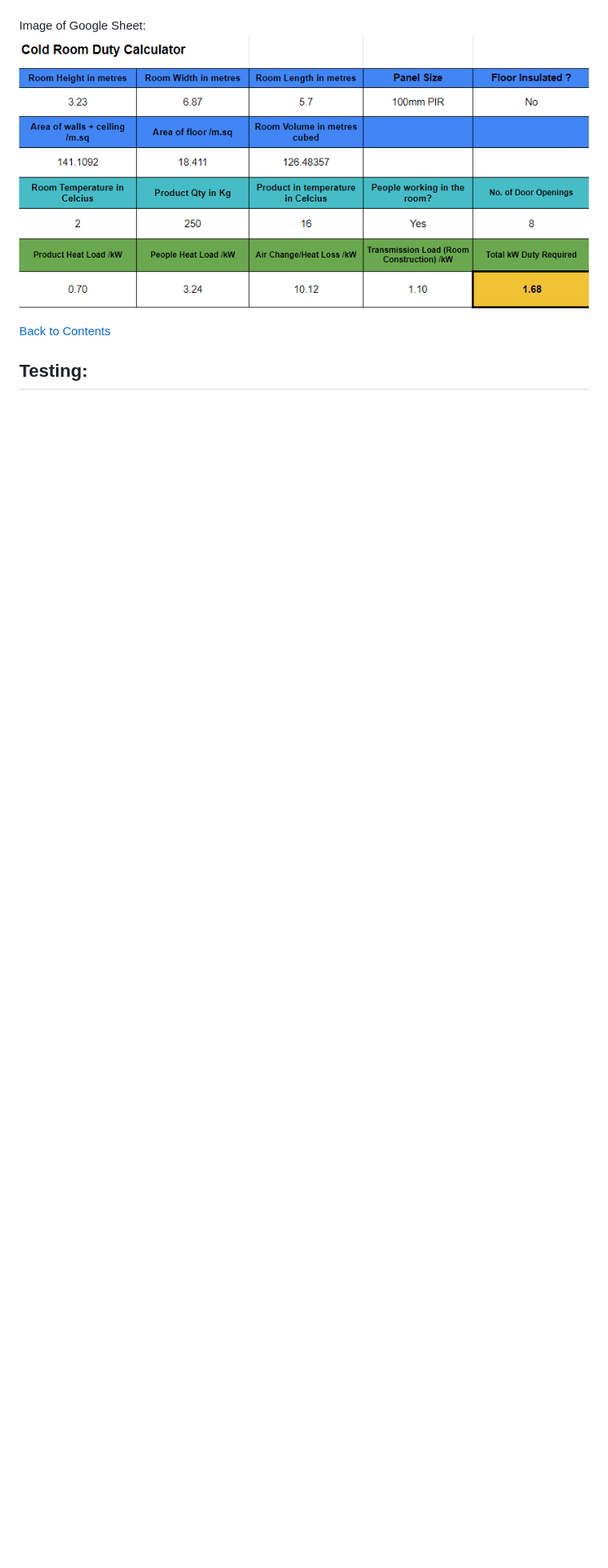
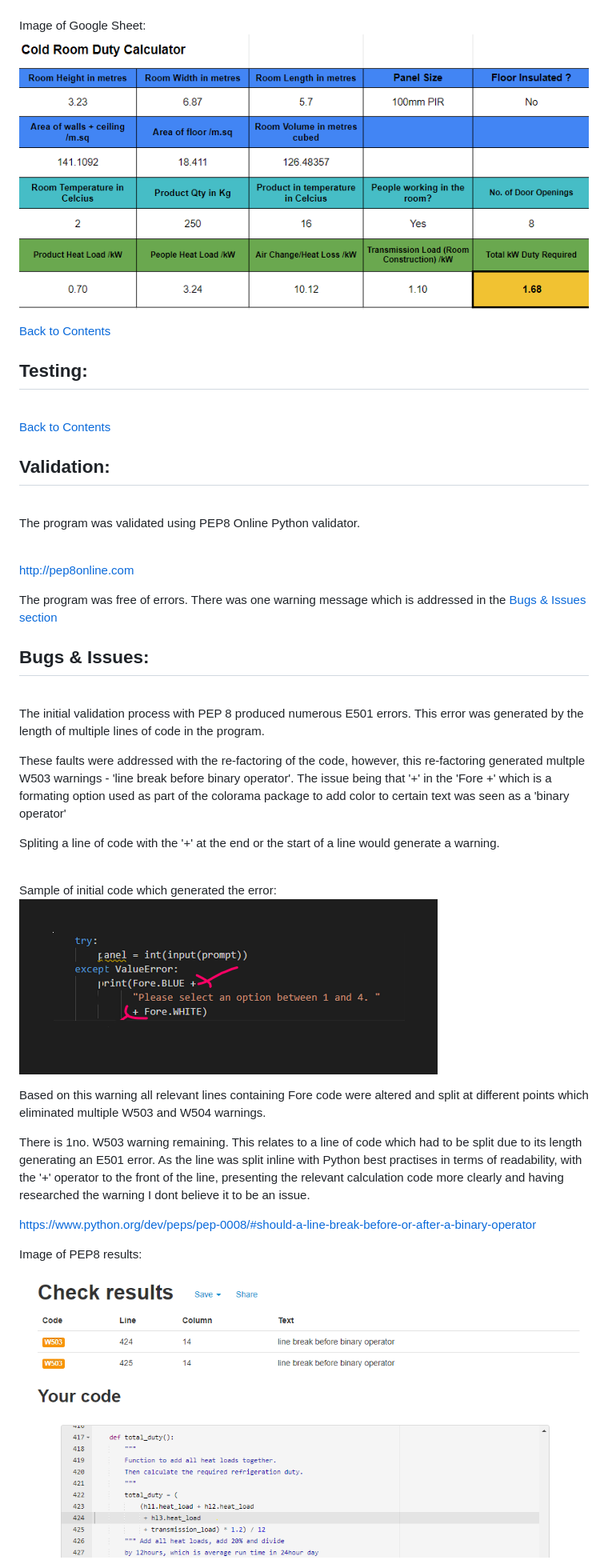
Before and after one commit to TNolan01/Cold_Store, a Markdown page: README.md, the part around the change printed below. Shown: that part at 80% size. GitHub-like rendering; pictures changed too: images/readme_images/pep8_results.png (added), images/readme_images/pep8_sample.png (added); blank space fills up the shorter version.

```diff
--- a/README.md
+++ b/README.md
@@ -169,3 +171,47 @@ I have used colorama to add some color changes to the text.</p>
 ## Testing: <div id="testing"></div>
 <br>
 
+[Back to Contents](#contents)
+<br>
+
+## Validation: <div id="validate"></div>
+<br>
+<p>The program was validated using PEP8 Online Python validator.</p>
+<br>
+
+http://pep8online.com
+<br>
+
+The program was free of errors. There was one warning message which is addressed in the [Bugs & Issues section](#bugs)
+<br>
+
+
+
+## Bugs & Issues: <div id="bugs"></div>
+<br>
+<p>The initial validation process with PEP 8 produced numerous E501 errors. This error was generated by the length of multiple lines of code in the program.</p>
+<p>These faults were addressed with the re-factoring of the code, however, this re-factoring generated multple W503 warnings - 'line break before binary operator'. The issue being that '+' in the 'Fore +' which is a formating option used as part of the colorama package to add color to certain text was seen as a 'binary operator'</p>
+<p>Spliting a line of code with the '+' at the end or the start of a line would generate a warning.</p>
+<br>
+<span style="color: orange">Sample of initial code which generated the error:</span>
+<br>
+
+![pep8_sample](/images/readme_images/pep8_sample.png)
+<br>
+
+<p>Based on this warning all relevant lines containing Fore code were altered and split at different points which eliminated multiple W503 and W504 warnings.
+
+<p>There is 1no. W503 warning remaining. This relates to a line of code which had to be split due to its length generating an E501 error. As the line was split inline with Python best practises in terms of readability, with the '+' operator to the front of the line, presenting the relevant calculation code more clearly and having researched the warning I dont believe it to be an issue.</p>
+
+https://www.python.org/dev/peps/pep-0008/#should-a-line-break-before-or-after-a-binary-operator
+<br>
+
+<span style="color: orange">Image of PEP8 results:</span>
+<br>
+![pep8_results](/images/readme_images/pep8_results.png)
+<br>
+
+
+
+
+
```
Also changed, not shown: other parts of README.md (+45 -4 lines), images/readme_images/heroku.png (added), images/readme_images/heroku_app_menu.png (added).
